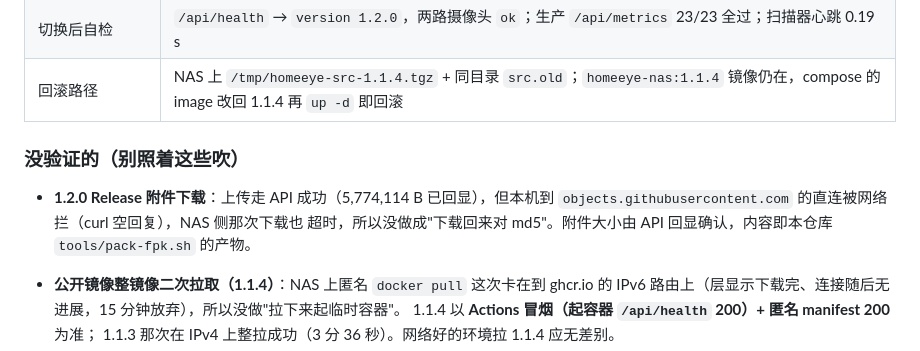
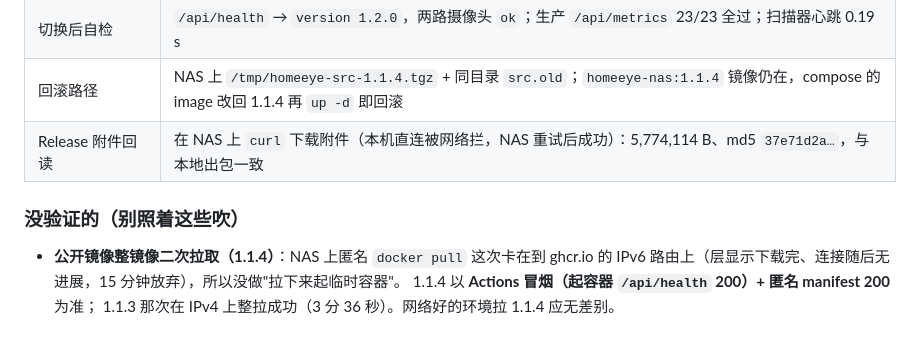
Before and after one commit to zulongnas/homeeye, a Markdown page: docs/DEPLOY.md, the part around the change. GitHub-like rendering.

Commit message:
docs: Release 附件回读校验结果（md5 一致）

```diff
--- a/docs/DEPLOY.md
+++ b/docs/DEPLOY.md
@@ -279,13 +279,11 @@ scrape_configs:
 | NAS 切换 | 源换为 tag v1.2.0 → 本地构建 `homeeye-nas:1.2.0`（`HE_WITH_MILOCO_SDK=1`）→ `docker compose up -d homeeye`；容器 6 秒到 `healthy` |
 | 切换后自检 | `/api/health` → `version 1.2.0`，两路摄像头 `ok`；生产 `/api/metrics` 23/23 全过；扫描器心跳 0.19 s |
 | 回滚路径 | NAS 上 `/tmp/homeeye-src-1.1.4.tgz` + 同目录 `src.old`；`homeeye-nas:1.1.4` 镜像仍在，compose 的 image 改回 1.1.4 再 `up -d` 即回滚 |
+| Release 附件回读 | 在 NAS 上 `curl` 下载附件（本机直连被网络拦，NAS 重试后成功）：5,774,114 B、md5 `37e71d2a…`，与本地出包一致 |
 
 ### 没验证的（别照着这些吹）
 
-- **1.2.0 Release 附件下载**：上传走 API 成功（5,774,114 B 已回显），但本机到
-  `objects.githubusercontent.com` 的直连被网络拦（curl 空回复），NAS 侧那次下载也
-  超时，所以没做成"下载回来对 md5"。附件大小由 API 回显确认，内容即本仓库 `tools/pack-fpk.sh`
-  的产物。
+
 
 - **公开镜像整镜像二次拉取（1.1.4）**：NAS 上匿名 `docker pull` 这次卡在到 ghcr.io 的
   IPv6 路由上（层显示下载完、连接随后无进展，15 分钟放弃），所以没做"拉下来起临时容器"。
```
